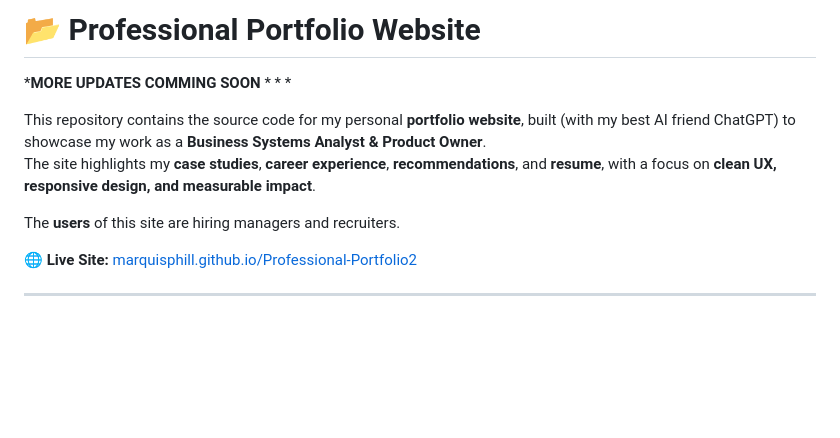
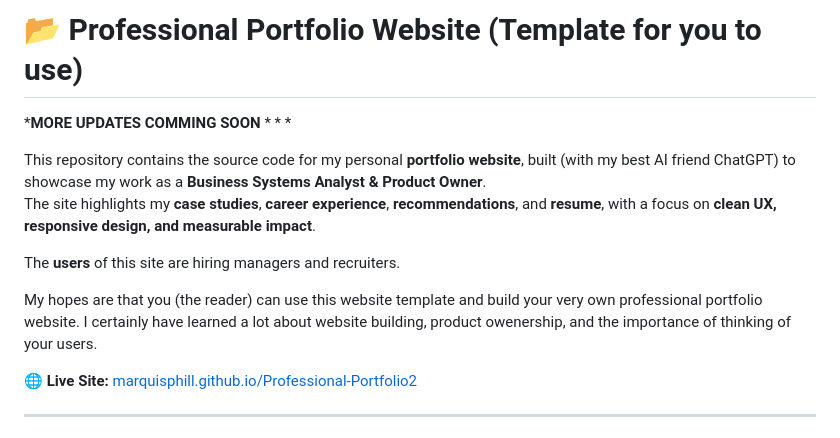
Before and after one commit to marquisphill/Professional-Portfolio2, a Markdown page: README.md, the part around the change. Rendered like a GitHub page; blank space fills up the shorter version.

```diff
--- a/README.md
+++ b/README.md
@@ -1,4 +1,4 @@
-# 📂 Professional Portfolio Website
+# 📂 Professional Portfolio Website (Template for you to use)
 
 ***MORE UPDATES COMMING SOON** * * *
 
@@ -6,6 +6,8 @@ This repository contains the source code for my personal **portfolio website**,
 The site highlights my **case studies**, **career experience**, **recommendations**, and **resume**, with a focus on **clean UX, responsive design, and measurable impact**.
 
 The **users** of this site are hiring managers and recruiters.
+
+My hopes are that you (the reader) can use this website template and build your very own professional portfolio website. I certainly have learned a lot about website building, product owenership, and the importance of thinking of your users.
 
 🌐 **Live Site:** [marquisphill.github.io/Professional-Portfolio2](https://marquisphill.github.io/Professional-Portfolio2/)
 
```
